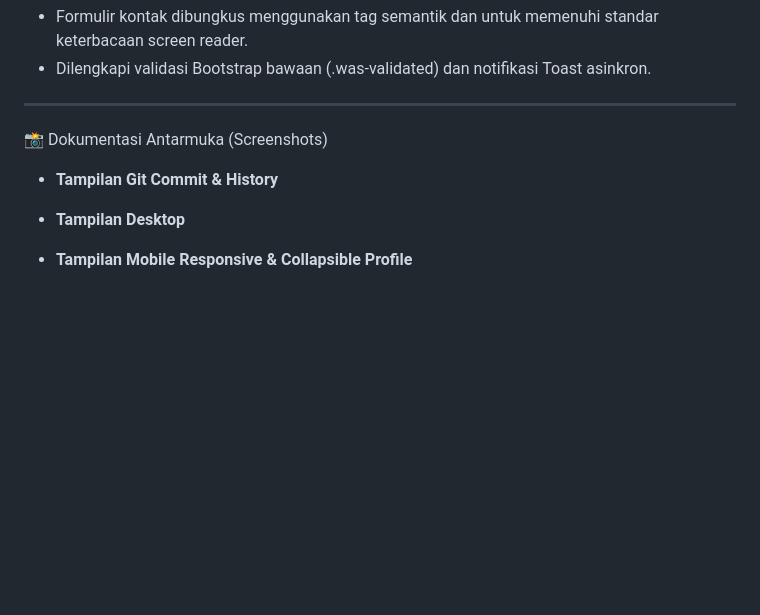
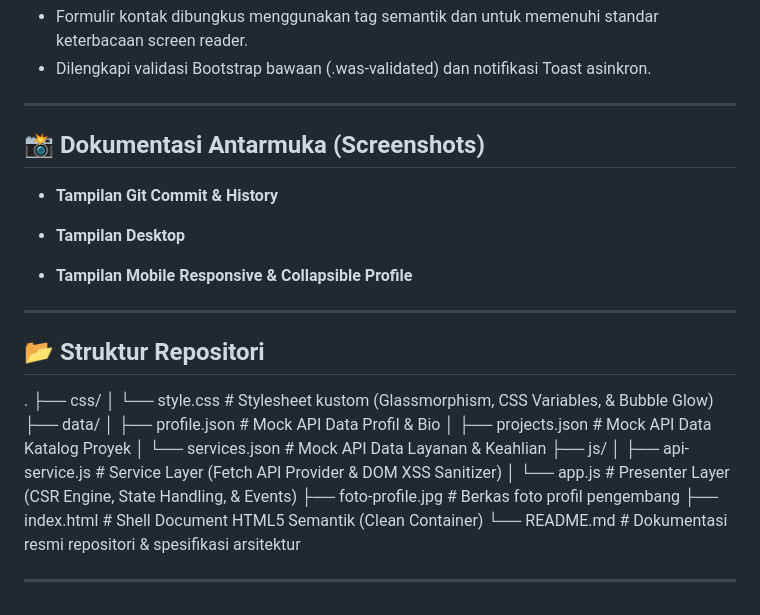
Before and after one commit to ChoqySirait/ppw-2026-week2-12S24012, a Markdown page: README.md, the part around one of its changes. Rendered like a GitHub page; blank space fills up the shorter version.

Commit message:
Memperjelas dan memperbarui readme

```diff
--- a/README.md
+++ b/README.md
@@ -91,7 +91,7 @@ Proyek ini merefaktor basis kode Tugas Minggu 03 menjadi sistem berarsitektur **
 
 ---
 
-📸 Dokumentasi Antarmuka (Screenshots)
+## 📸 Dokumentasi Antarmuka (Screenshots)
 
 * **Tampilan Git Commit & History**
 
@@ -100,3 +100,23 @@ Proyek ini merefaktor basis kode Tugas Minggu 03 menjadi sistem berarsitektur **
 
 
 * **Tampilan Mobile Responsive & Collapsible Profile**
+
+---
+
+## 📂 Struktur Repositori
+
+.
+├── css/
+│   └── style.css          # Stylesheet kustom (Glassmorphism, CSS Variables, & Bubble Glow)
+├── data/
+│   ├── profile.json       # Mock API Data Profil & Bio
+│   ├── projects.json      # Mock API Data Katalog Proyek
+│   └── services.json      # Mock API Data Layanan & Keahlian
+├── js/
+│   ├── api-service.js     # Service Layer (Fetch API Provider & DOM XSS Sanitizer)
+│   └── app.js             # Presenter Layer (CSR Engine, State Handling, & Events)
+├── foto-profile.jpg       # Berkas foto profil pengembang
+├── index.html             # Shell Document HTML5 Semantik (Clean Container)
+└── README.md              # Dokumentasi resmi repositori & spesifikasi arsitektur
+
+---
```
Also changed, not shown: other parts of README.md (+1 -1 lines).
